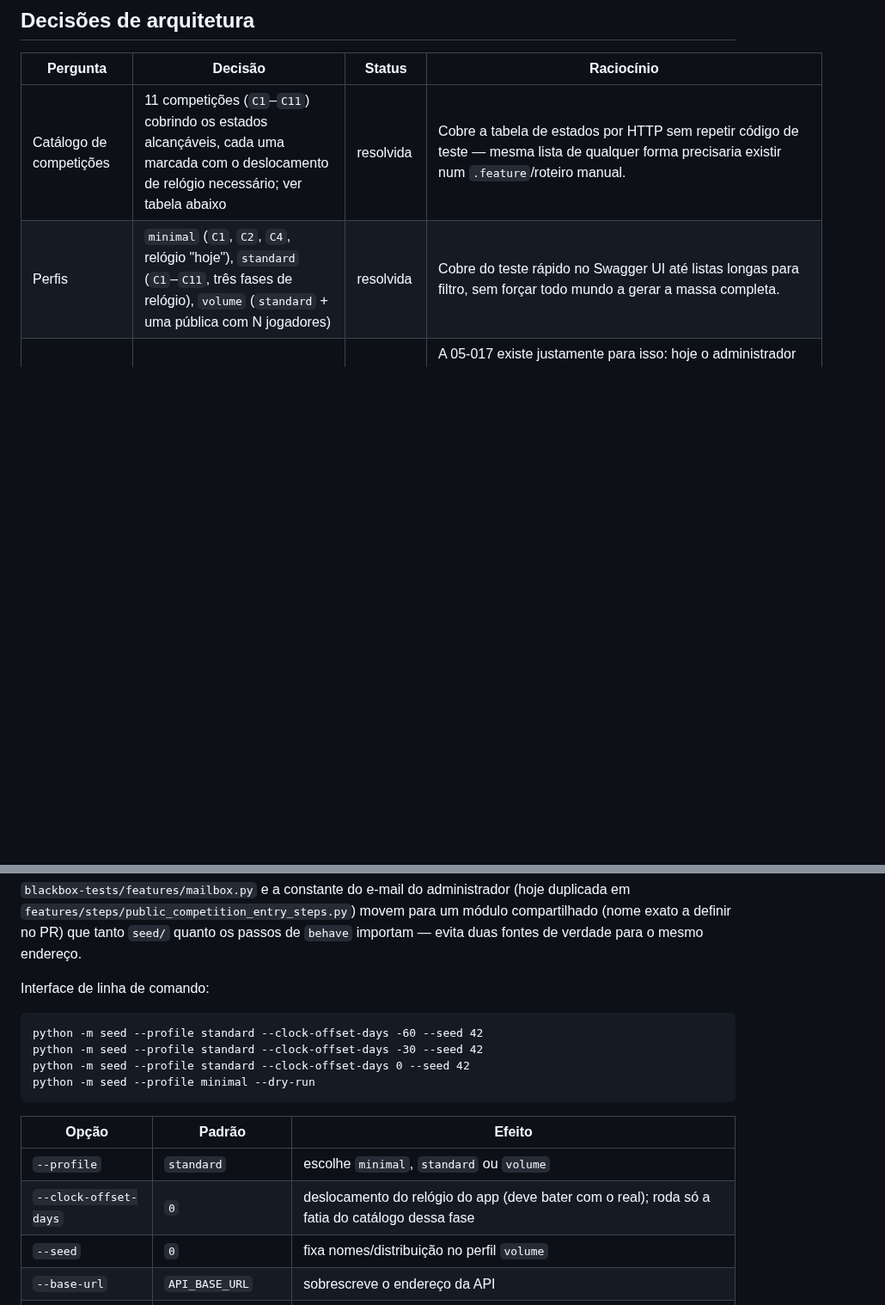
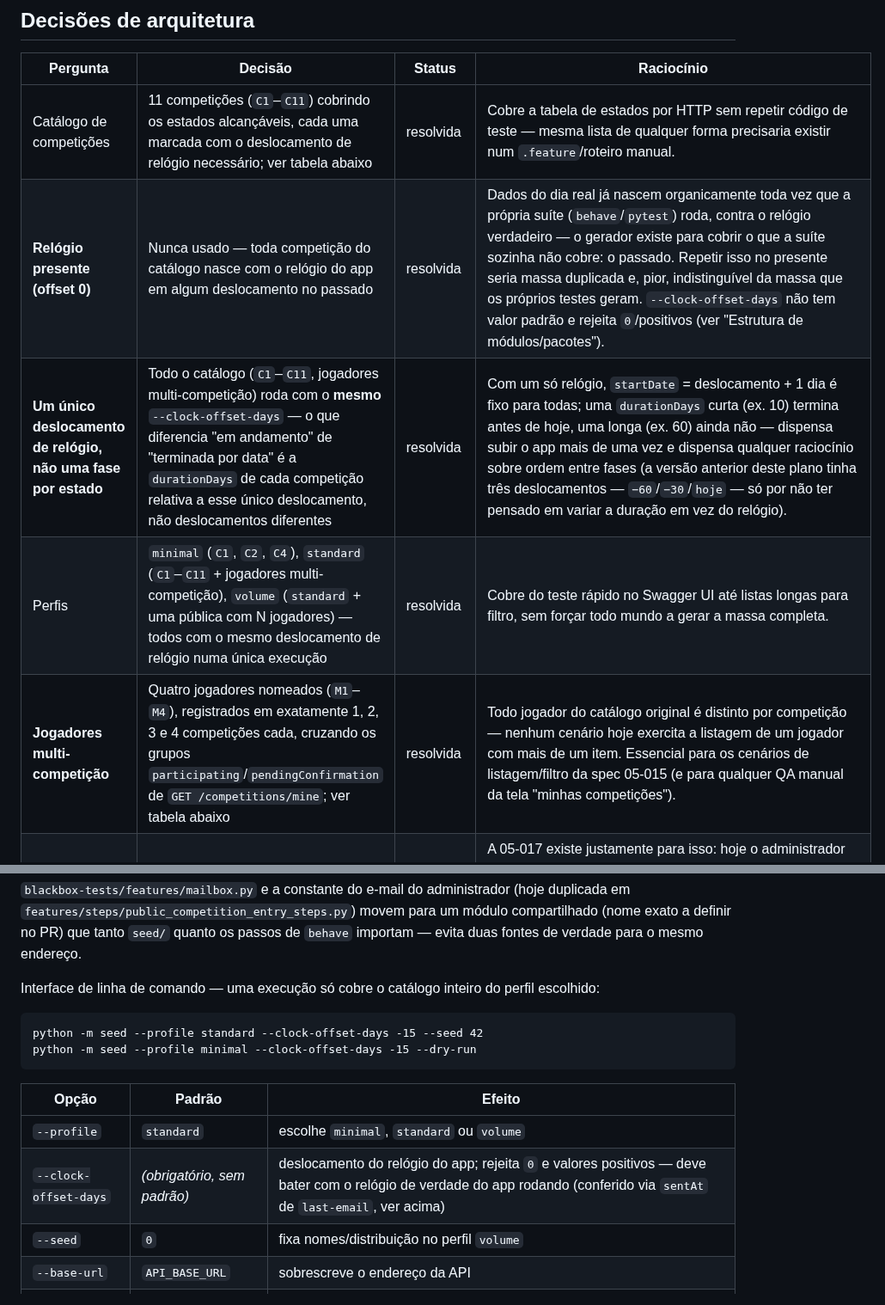
Before and after one commit to lalgarve/jogo-acoes, a Markdown page: specs/05-018-gerador-dados-teste/plan.md, 2 parts joined by grey strips. Shown at 86% size. Drawn GitHub-style; blank space fills up the shorter version.

````diff
--- a/specs/05-018-gerador-dados-teste/plan.md
+++ b/specs/05-018-gerador-dados-teste/plan.md
@@ -52,7 +52,10 @@ só o último e-mail de cada endereço — o script sempre lê o link logo após
 | Pergunta | Decisão | Status | Raciocínio |
 |---|---|---|---|
 | Catálogo de competições | 11 competições (`C1`–`C11`) cobrindo os estados alcançáveis, cada uma marcada com o deslocamento de relógio necessário; ver tabela abaixo | resolvida | Cobre a tabela de estados por HTTP sem repetir código de teste — mesma lista de qualquer forma precisaria existir num `.feature`/roteiro manual. |
-| Perfis | `minimal` (`C1`, `C2`, `C4`, relógio "hoje"), `standard` (`C1`–`C11`, três fases de relógio), `volume` (`standard` + uma pública com N jogadores) | resolvida | Cobre do teste rápido no Swagger UI até listas longas para filtro, sem forçar todo mundo a gerar a massa completa. |
+| **Relógio presente (offset 0)** | Nunca usado — toda competição do catálogo nasce com o relógio do app em algum deslocamento no passado | resolvida | Dados do dia real já nascem organicamente toda vez que a própria suíte (`behave`/`pytest`) roda, contra o relógio verdadeiro — o gerador existe para cobrir o que a suíte sozinha não cobre: o passado. Repetir isso no presente seria massa duplicada e, pior, indistinguível da massa que os próprios testes geram. `--clock-offset-days` não tem valor padrão e rejeita `0`/positivos (ver "Estrutura de módulos/pacotes"). |
+| **Um único deslocamento de relógio, não uma fase por estado** | Todo o catálogo (`C1`–`C11`, jogadores multi-competição) roda com o **mesmo** `--clock-offset-days` — o que diferencia "em andamento" de "terminada por data" é a `durationDays` de cada competição relativa a esse único deslocamento, não deslocamentos diferentes | resolvida | Com um só relógio, `startDate` = deslocamento + 1 dia é fixo para todas; uma `durationDays` curta (ex. 10) termina antes de hoje, uma longa (ex. 60) ainda não — dispensa subir o app mais de uma vez e dispensa qualquer raciocínio sobre ordem entre fases (a versão anterior deste plano tinha três deslocamentos — `−60`/`−30`/`hoje` — só por não ter pensado em variar a duração em vez do relógio). |
+| Perfis | `minimal` (`C1`, `C2`, `C4`), `standard` (`C1`–`C11` + jogadores multi-competição), `volume` (`standard` + uma pública com N jogadores) — todos com o mesmo deslocamento de relógio numa única execução | resolvida | Cobre do teste rápido no Swagger UI até listas longas para filtro, sem forçar todo mundo a gerar a massa completa. |
+| **Jogadores multi-competição** | Quatro jogadores nomeados (`M1`–`M4`), registrados em exatamente 1, 2, 3 e 4 competições cada, cruzando os grupos `participating`/`pendingConfirmation` de `GET /competitions/mine`; ver tabela abaixo | resolvida | Todo jogador do catálogo original é distinto por competição — nenhum cenário hoje exercita a listagem de um jogador com mais de um item. Essencial para os cenários de listagem/filtro da spec 05-015 (e para qualquer QA manual da tela "minhas competições"). |
 | **Idempotência de competições** | `GET /competitions/mine` (campo `created`, spec 05-017) filtrado pelo prefixo `[seed]` — não um manifesto local | resolvida (depende da 05-017) | A 05-017 existe justamente para isso: hoje o administrador não tem como listar as próprias competições, e é por isso que a ideia original (manifesto JSON local) existia — um manifesto perdido duplicaria as privadas, um problema que a API já resolve quando a 05-017 estiver implementada. Enquanto a 05-017 não é mesclada, esta spec não tem uma via de API para checar idempotência de competições privadas — ver "Decisões em aberto" em `spec.md`. |
 | **Idempotência de jogadores** | E-mail determinístico por posição no catálogo (`success+seed-c<N>-jogador-<i>@simulator.amazonses.com`, nunca um contador solto) + `GET /blackbox/last-email` antes de criar (`404` = nunca criado, então cria; existe = pula) | resolvida | Sem manifesto: o endereço já é a chave de idempotência, e `last-email` já existe (spec 05-014) para outro propósito, reaproveitado aqui. O prefixo por competição (`c<N>`) evita que dois slots de catálogos diferentes colidam no mesmo endereço. |
 | Manifesto local | Não existe mais como fonte de verdade — só um log opcional (`--manifest`, para inspeção humana, nunca lido de volta pelo script) | resolvida | Substitui a ideia original (manifesto como única fonte de verdade) pelas duas linhas acima — remove o risco "perder o manifesto duplica a massa" que a ideia original tinha. |
@@ -105,19 +129,17 @@ em `features/steps/public_competition_entry_steps.py`) movem para um módulo com
 (nome exato a definir no PR) que tanto `seed/` quanto os passos de `behave` importam — evita
 duas fontes de verdade para o mesmo endereço.
 
-Interface de linha de comando:
+Interface de linha de comando — uma execução só cobre o catálogo inteiro do perfil escolhido:
 
 ```
-python -m seed --profile standard --clock-offset-days -60 --seed 42
-python -m seed --profile standard --clock-offset-days -30 --seed 42
-python -m seed --profile standard --clock-offset-days 0 --seed 42
-python -m seed --profile minimal --dry-run
+python -m seed --profile standard --clock-offset-days -15 --seed 42
+python -m seed --profile minimal --clock-offset-days -15 --dry-run
 ```
 
 | Opção | Padrão | Efeito |
 |---|---|---|
 | `--profile` | `standard` | escolhe `minimal`, `standard` ou `volume` |
-| `--clock-offset-days` | `0` | deslocamento do relógio do app (deve bater com o real); roda só a fatia do catálogo dessa fase |
+| `--clock-offset-days` | *(obrigatório, sem padrão)* | deslocamento do relógio do app; rejeita `0` e valores positivos — deve bater com o relógio de verdade do app rodando (conferido via `sentAt` de `last-email`, ver acima) |
 | `--seed` | `0` | fixa nomes/distribuição no perfil `volume` |
 | `--base-url` | `API_BASE_URL` | sobrescreve o endereço da API |
 | `--manifest` | `seed-manifest.json` | log opcional do que foi criado nesta execução, só para inspeção — nunca lido de volta |
````
Also changed, not shown: other parts of specs/05-018-gerador-dados-teste/plan.md (+50 -24 lines), specs/05-018-gerador-dados-teste/spec.md (+15 -5 lines).
